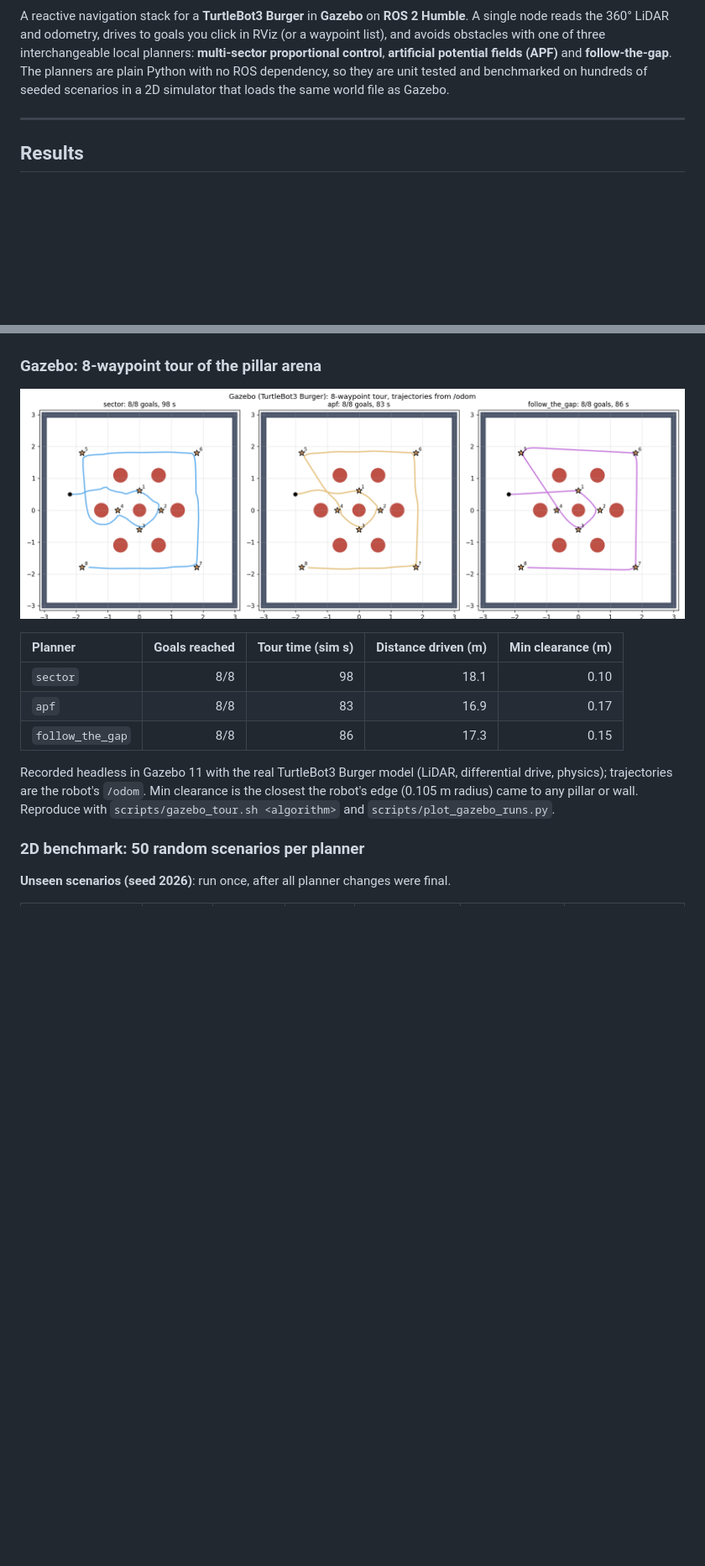
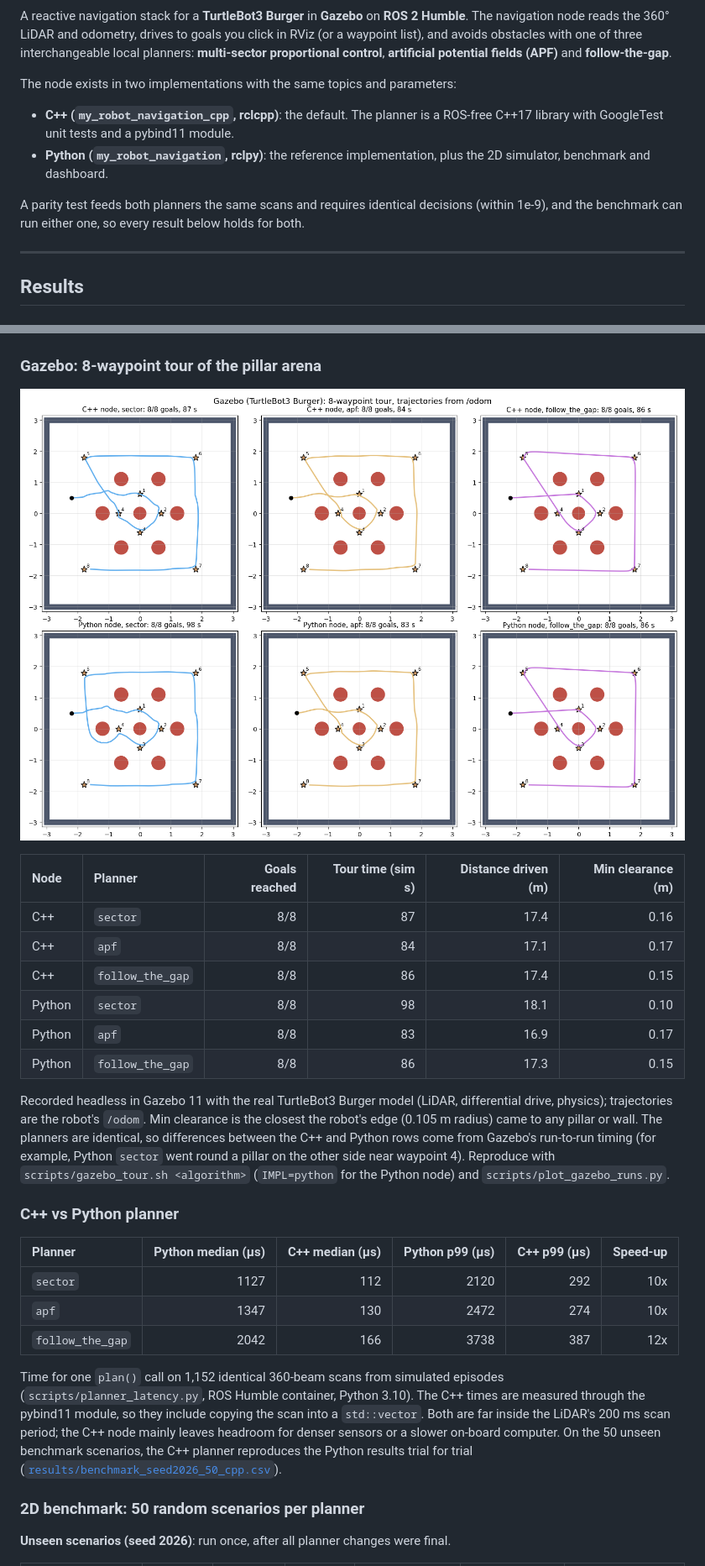
Before and after one commit to anson10/Autonomous-Robot-Navigation-and-Obstacle-Avoidance-Using-ROS2-and-Gazebo, a Markdown page: README.md, 2 parts joined by grey strips. Shown at 84% size. Rendered like a GitHub page; pictures changed too: images/gazebo_tour.png; blank space fills up the shorter version.

Commit message:
README: C++ node, parity and latency results

```diff
--- a/README.md
+++ b/README.md
@@ -7,12 +8,20 @@
 ![License](https://img.shields.io/badge/License-MIT-green.svg)
 
 A reactive navigation stack for a **TurtleBot3 Burger** in **Gazebo** on **ROS 2 Humble**.
-A single node reads the 360° LiDAR and odometry, drives to goals you click in RViz (or a
-waypoint list), and avoids obstacles with one of three interchangeable local planners:
-**multi-sector proportional control**, **artificial potential fields (APF)** and
-**follow-the-gap**. The planners are plain Python with no ROS dependency, so they are unit
-tested and benchmarked on hundreds of seeded scenarios in a 2D simulator that loads the
-same world file as Gazebo.
+The navigation node reads the 360° LiDAR and odometry, drives to goals you click in RViz
+(or a waypoint list), and avoids obstacles with one of three interchangeable local
+planners: **multi-sector proportional control**, **artificial potential fields (APF)** and
+**follow-the-gap**.
+
+The node exists in two implementations with the same topics and parameters:
+
+- **C++ (`my_robot_navigation_cpp`, rclcpp)**: the default. The planner is a ROS-free
+  C++17 library with GoogleTest unit tests and a pybind11 module.
+- **Python (`my_robot_navigation`, rclpy)**: the reference implementation, plus the 2D
+  simulator, benchmark and dashboard.
+
+A parity test feeds both planners the same scans and requires identical decisions (within
+1e-9), and the benchmark can run either one, so every result below holds for both.
 
 ---
 
@@ -28,16 +37,38 @@ same world file as Gazebo.
 
 ![Gazebo trajectories](images/gazebo_tour.png)
 
-| Planner | Goals reached | Tour time (sim s) | Distance driven (m) | Min clearance (m) |
-| :--- | ---: | ---: | ---: | ---: |
-| `sector` | 8/8 | 98 | 18.1 | 0.10 |
-| `apf` | 8/8 | 83 | 16.9 | 0.17 |
-| `follow_the_gap` | 8/8 | 86 | 17.3 | 0.15 |
+| Node | Planner | Goals reached | Tour time (sim s) | Distance driven (m) | Min clearance (m) |
+| :--- | :--- | ---: | ---: | ---: | ---: |
+| C++ | `sector` | 8/8 | 87 | 17.4 | 0.16 |
+| C++ | `apf` | 8/8 | 84 | 17.1 | 0.17 |
+| C++ | `follow_the_gap` | 8/8 | 86 | 17.4 | 0.15 |
+| Python | `sector` | 8/8 | 98 | 18.1 | 0.10 |
+| Python | `apf` | 8/8 | 83 | 16.9 | 0.17 |
+| Python | `follow_the_gap` | 8/8 | 86 | 17.3 | 0.15 |
 
 Recorded headless in Gazebo 11 with the real TurtleBot3 Burger model (LiDAR, differential
 drive, physics); trajectories are the robot's `/odom`. Min clearance is the closest the
-robot's edge (0.105 m radius) came to any pillar or wall. Reproduce with
-`scripts/gazebo_tour.sh <algorithm>` and `scripts/plot_gazebo_runs.py`.
+robot's edge (0.105 m radius) came to any pillar or wall. The planners are identical, so
+differences between the C++ and Python rows come from Gazebo's run-to-run timing (for
+example, Python `sector` went round a pillar on the other side near waypoint 4).
+Reproduce with `scripts/gazebo_tour.sh <algorithm>` (`IMPL=python` for the Python node)
+and `scripts/plot_gazebo_runs.py`.
+
+### C++ vs Python planner
+
+| Planner | Python median (µs) | C++ median (µs) | Python p99 (µs) | C++ p99 (µs) | Speed-up |
+| :--- | ---: | ---: | ---: | ---: | ---: |
+| `sector` | 1127 | 112 | 2120 | 292 | 10x |
+| `apf` | 1347 | 130 | 2472 | 274 | 10x |
+| `follow_the_gap` | 2042 | 166 | 3738 | 387 | 12x |
+
+Time for one `plan()` call on 1,152 identical 360-beam scans from simulated episodes
+(`scripts/planner_latency.py`, ROS Humble container, Python 3.10). The C++ times are
+measured through the pybind11 module, so they include copying the scan into a
+`std::vector`. Both are far inside the LiDAR's 200 ms scan period; the C++ node mainly
+leaves headroom for denser sensors or a slower on-board computer. On the 50 unseen
+benchmark scenarios, the C++ planner reproduces the Python results trial for trial
+([`results/benchmark_seed2026_50_cpp.csv`](results/benchmark_seed2026_50_cpp.csv)).
 
 ### 2D benchmark: 50 random scenarios per planner
 
```
Also changed, not shown: other parts of README.md (+34 -8 lines).
